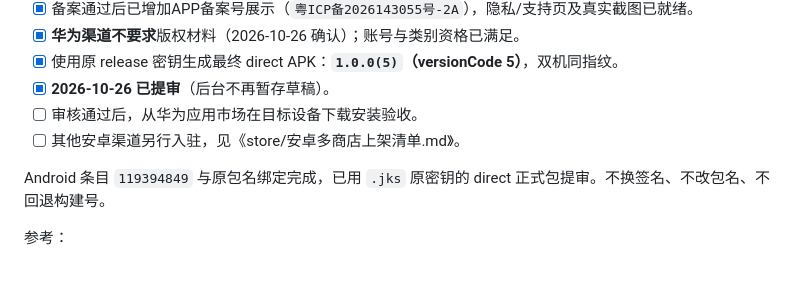
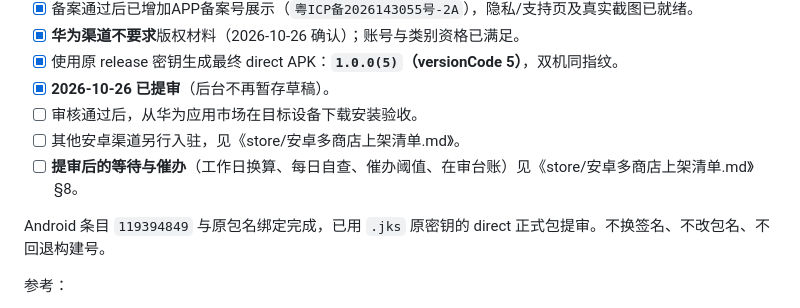
Before and after one commit to leihaocs/shuying, a Markdown page: store/华为安卓版创建与上架指南.md, the part around the change. Drawn GitHub-style; blank space fills up the shorter version.

```diff
--- a/store/华为安卓版创建与上架指南.md
+++ b/store/华为安卓版创建与上架指南.md
@@ -133,6 +133,7 @@ AGC 如显示“我的项目”：打开已有项目 → 项目设置/常规 →
 - [x] **2026-10-26 已提审**（后台不再暂存草稿）。
 - [ ] 审核通过后，从华为应用市场在目标设备下载安装验收。
 - [ ] 其他安卓渠道另行入驻，见《store/安卓多商店上架清单.md》。
+- [ ] **提审后的等待与催办**（工作日换算、每日自查、催办阈值、在审台账）见《store/安卓多商店上架清单.md》§8。
 
 Android 条目 `119394849` 与原包名绑定完成，已用 `.jks` 原密钥的 direct 正式包提审。不换签名、不改包名、不回退构建号。
 
```
Also changed, not shown: store/安卓多商店上架清单.md (+74 -0 lines).
